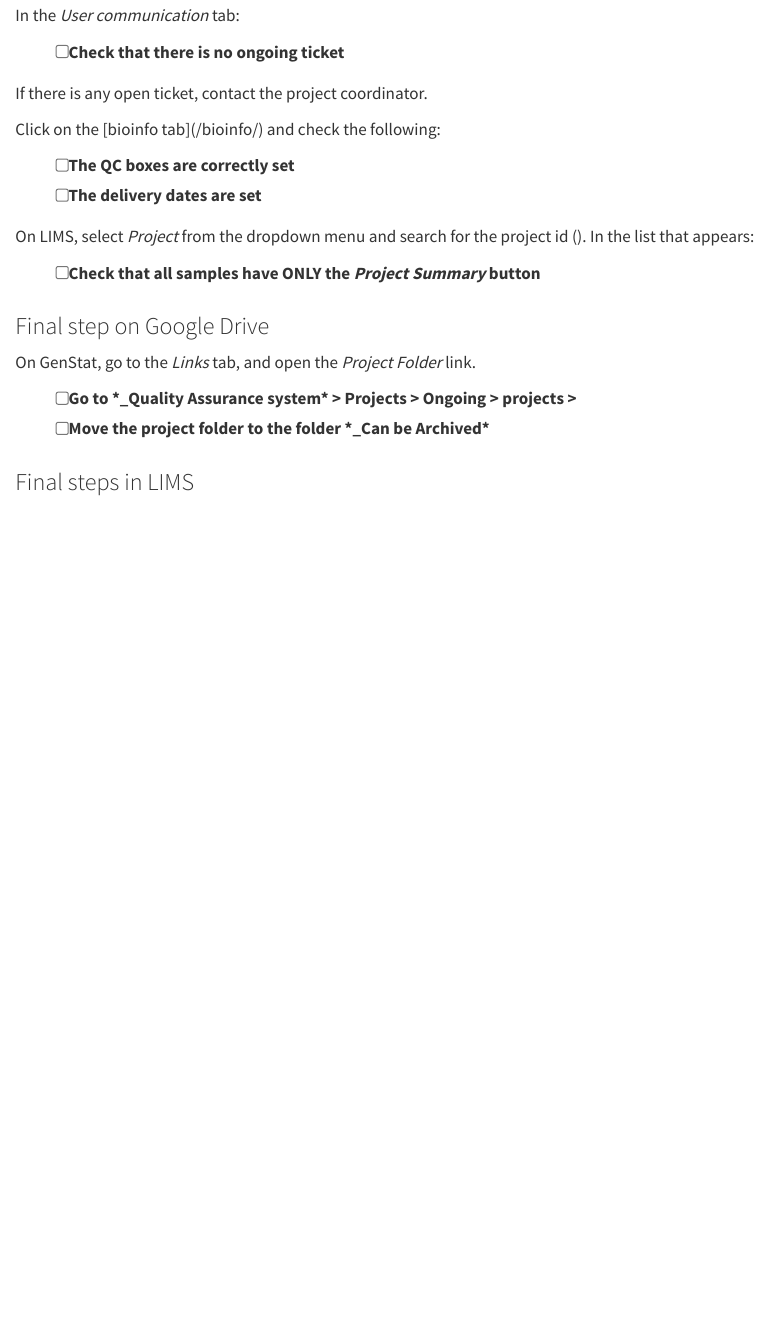
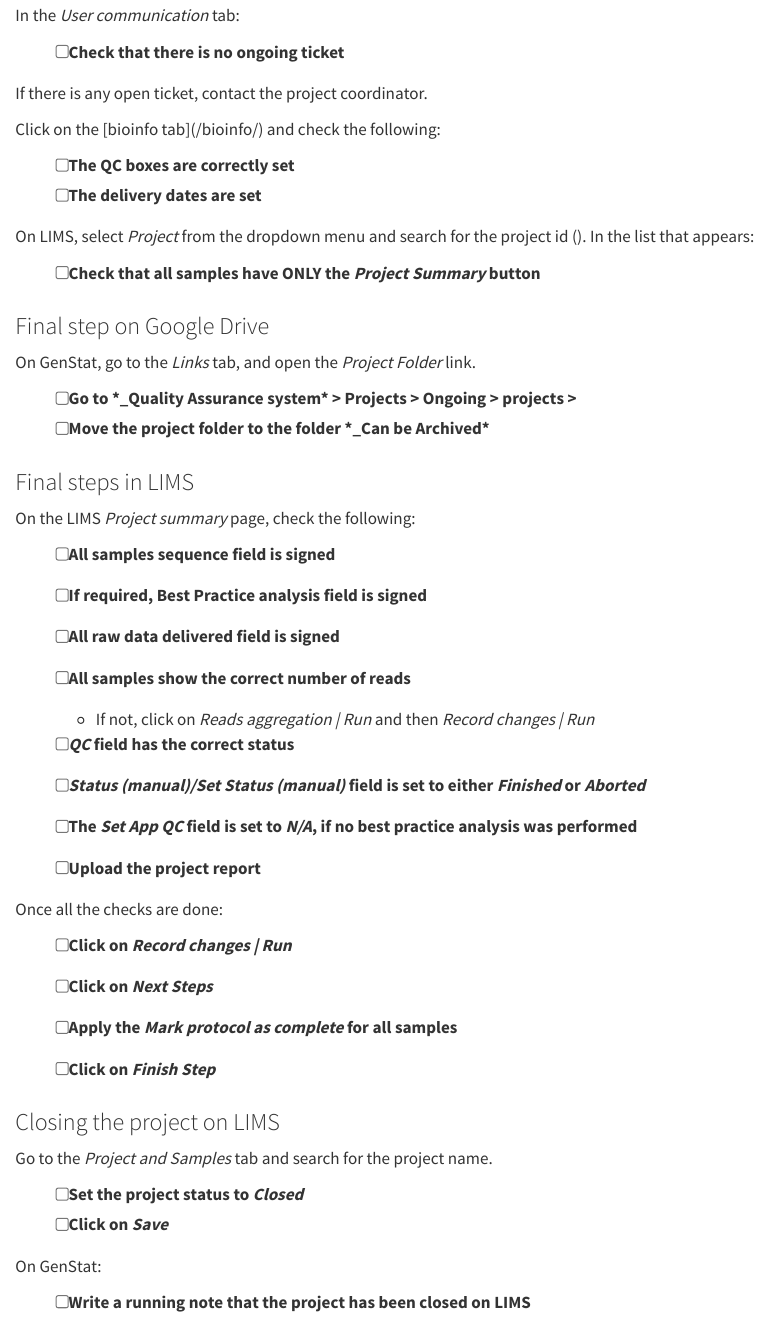
Before and after one commit to fagostini/checklists_generator, a Quarto document (templates/Close_template.qmd): the page in a window 1100 px wide, from 350 px down. Rendered offline with R 4.5, knitr and Pandoc in place of Quarto, with nearby package versions.

Commit message:
style: Updated templates

```diff
--- a/templates/Close_template.qmd
+++ b/templates/Close_template.qmd
@@ -37,3 +37,35 @@ On GenStat, go to the _Links_ tab, and open the _Project Folder_ link.
 - [ ] Move the project folder to the folder *_Can be Archived*
 
 ### Final steps in LIMS
+
+On the LIMS _Project summary_ page, check the following:
+
+- [ ] All samples sequence field is signed
+- [ ] If required, Best Practice analysis field is signed
+- [ ] All raw data delivered field is signed
+- [ ] All samples show the correct number of reads
+  - If not, click on _Reads aggregation | Run_ and then _Record changes | Run_
+- [ ] _QC_ field has the correct status
+- [ ] _Status (manual)/Set Status (manual)_ field is set to either _Finished_ or _Aborted_
+- [ ] The _Set App QC_ field is set to _N/A_, if no best practice analysis was performed
+
+- [ ] Upload the project report
+
+Once all the checks are done:
+
+- [ ] Click on _Record changes | Run_
+- [ ] Click on _Next Steps_
+
+- [ ] Apply the _Mark protocol as complete_ for all samples
+- [ ] Click on _Finish Step_
+
+### Closing the project on LIMS
+
+Go to the _Project and Samples_ tab and search for the project name.
+
+- [ ] Set the project status to _Closed_
+- [ ] Click on _Save_
+
+On GenStat:
+
+- [ ] Write a running note that the project has been closed on LIMS
```
Also changed, not shown: templates/Delivery_template.qmd (+20 -4 lines), templates/QC_template.qmd (+2 -2 lines).
